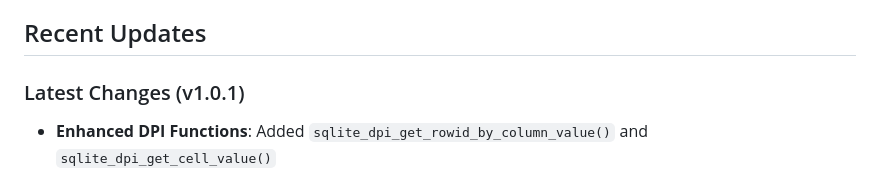
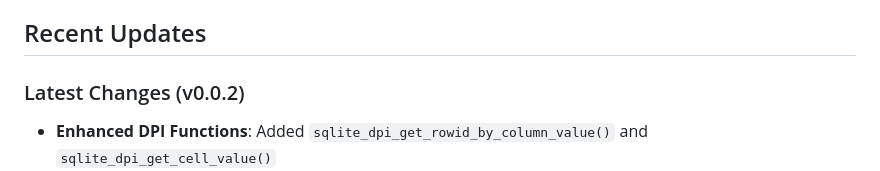
Before and after one commit to xver/svdb_gateway, a Markdown page: README.md, the part around the change. GitHub-like rendering.

```diff
--- a/README.md
+++ b/README.md
@@ -89,7 +89,7 @@ svdb_gateway/
 
 ## Recent Updates
 
-### Latest Changes (v1.0.1)
+### Latest Changes (v0.0.2)
 - **Enhanced DPI Functions**: Added `sqlite_dpi_get_rowid_by_column_value()` and `sqlite_dpi_get_cell_value()`
 - **Register Examples**: New `examples/sv_regs/` with comprehensive register testing
 - **Improved Testing**: Enhanced test coverage with 11 passing test cases
```
